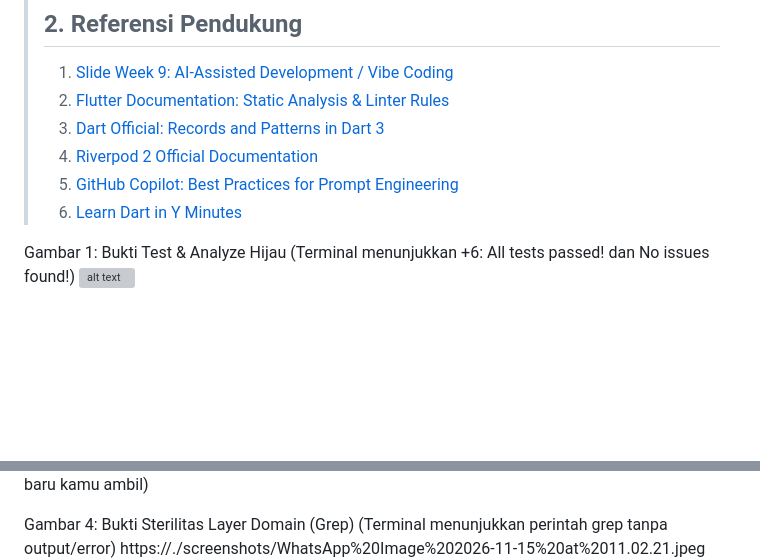
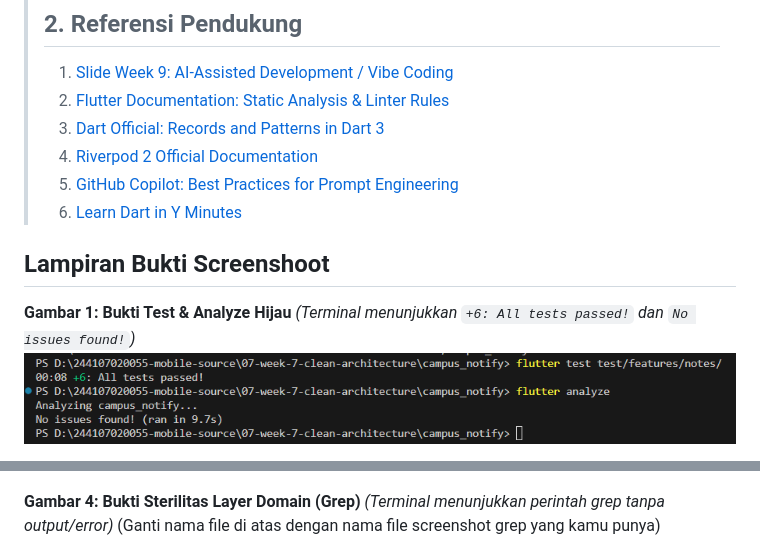
Before and after one commit to nuralfiyanti/244107020055-mobile-source, a Markdown page: 09-week-9-ai-assisted-development/README.md, 2 parts joined by grey strips. Rendered like a GitHub page; pictures changed too: 09-week-9-ai-assisted-development/screenshots/Screenshot 2026-11-15 015653.png (added); folded sections open; blank space fills up the shorter version; grey boxes are pictures that could not be loaded.

Commit message:
docs(week9): perbaiki nama file dan format link gambar

```diff
--- a/09-week-9-ai-assisted-development/README.md
+++ b/09-week-9-ai-assisted-development/README.md
@@ -209,7 +209,8 @@ No issues found! (ran in 10.5s)
 </blockquote>
 </details>
 
-Gambar 1: Bukti Test & Analyze Hijau
-(Terminal menunjukkan +6: All tests passed! dan No issues found!)
-![alt text](<screenshots/Screenshot 2026-11-15 015653.png>)
+## Lampiran Bukti Screenshoot
+**Gambar 1: Bukti Test & Analyze Hijau**
+*(Terminal menunjukkan `+6: All tests passed!` dan `No issues found!`)*
+![Test & Analyze Hijau](<screenshots/Screenshot 2026-11-15 015653.png>)
 
@@ -223,6 +224,5 @@ Gambar 3: Bukti Empty State (Pencarian Kosong)
 (Ganti nama file di atas dengan nama file screenshot Empty State yang baru kamu ambil)
 
-Gambar 4: Bukti Sterilitas Layer Domain (Grep)
-(Terminal menunjukkan perintah grep tanpa output/error)
-https://./screenshots/WhatsApp%20Image%202026-11-15%20at%2011.02.21.jpeg
+**Gambar 4: Bukti Sterilitas Layer Domain (Grep)**
+*(Terminal menunjukkan perintah grep tanpa output/error)*
 (Ganti nama file di atas dengan nama file screenshot grep yang kamu punya)
```
Also changed, not shown: other parts of 09-week-9-ai-assisted-development/README.md (+7 -7 lines), 09-week-9-ai-assisted-development/screenshots/Screenshot 2026-11-15 020103.png (added), 09-week-9-ai-assisted-development/screenshots/Screenshot 2026-11-15 020212 copy.png (added), 09-week-9-ai-assisted-development/screenshots/Screenshot 2026-11-15 020212.png (added), 09-week-9-ai-assisted-development/screenshots/WhatsApp Image 2026-11-15 at 11.02.21 (1).jpeg (added), 09-week-9-ai-assisted-development/screenshots/WhatsApp Image 2026-11-15 at 11.02.21.jpeg (added).
